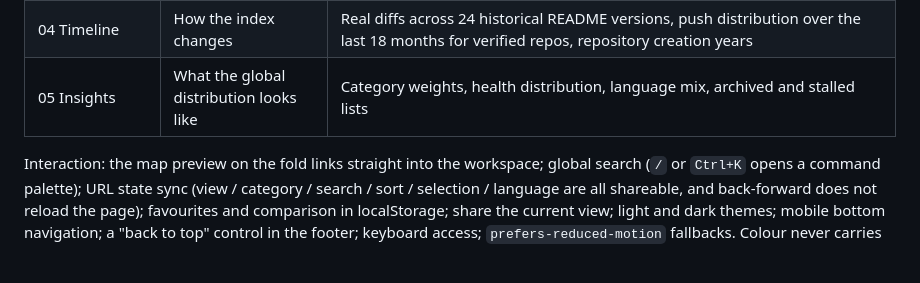
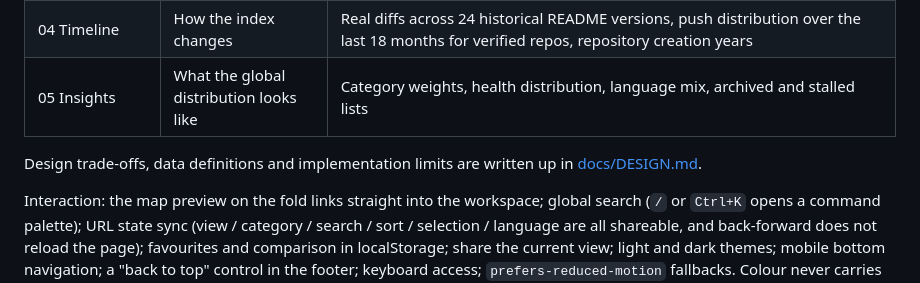
Before and after one commit to odin1024/awesome-atlas, a Markdown page: README.en.md, the part around the change. Drawn GitHub-style; blank space fills up the shorter version.

```diff
--- a/README.en.md
+++ b/README.en.md
@@ -37,6 +37,8 @@ This is not an attempt to typeset the README more prettily. Typography cannot an
 | 03 Search and ranking | Finding one specific list | Full-text search over 678 entries (Chinese / English / repo name / topics), 7 sort orders, paging, favourites, export |
 | 04 Timeline | How the index changes | Real diffs across 24 historical README versions, push distribution over the last 18 months for verified repos, repository creation years |
 | 05 Insights | What the global distribution looks like | Category weights, health distribution, language mix, archived and stalled lists |
+
+Design trade-offs, data definitions and implementation limits are written up in [docs/DESIGN.md](docs/DESIGN.md).
 
 Interaction: the map preview on the fold links straight into the workspace; global search (`/` or `Ctrl+K` opens a command palette); URL state sync (view / category / search / sort / selection / language are all shareable, and back-forward does not reload the page); favourites and comparison in localStorage; share the current view; light and dark themes; mobile bottom navigation; a "back to top" control in the footer; keyboard access; `prefers-reduced-motion` fallbacks. Colour never carries information on its own.
 
```
Also changed, not shown: README.md (+2 -0 lines), docs/DESIGN.md (added, +507 -0 lines), docs/VALIDATION.md (+6 -6 lines), docs/demo/card-sample.png (added), 8 other files.
